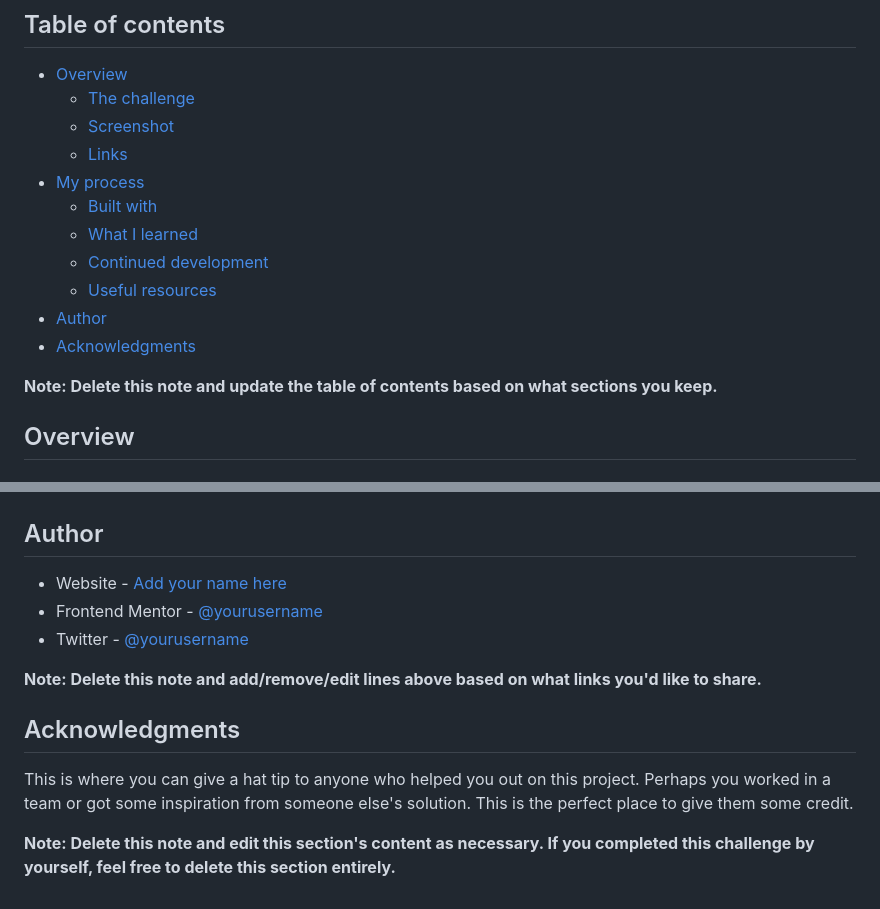
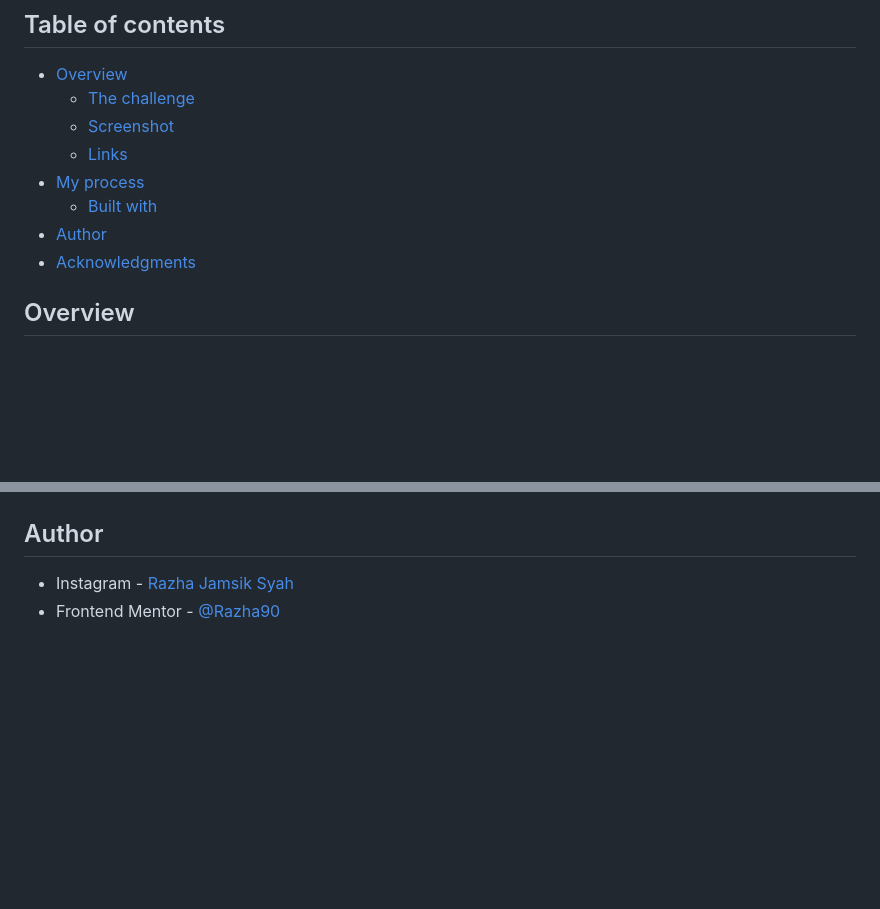
Before and after one commit to Razha90/notifications-page-main, a Markdown page: README.md, 2 parts joined by grey strips. Rendered like a GitHub page; blank space fills up the shorter version.

```diff
--- a/README.md
+++ b/README.md
@@ -10,13 +10,8 @@ This is a solution to the [Notifications page challenge on Frontend Mentor](http
   - [Links](#links)
 - [My process](#my-process)
   - [Built with](#built-with)
-  - [What I learned](#what-i-learned)
-  - [Continued development](#continued-development)
-  - [Useful resources](#useful-resources)
 - [Author](#author)
 - [Acknowledgments](#acknowledgments)
-
-**Note: Delete this note and update the table of contents based on what sections you keep.**
 
 ## Overview
 
@@ -100,14 +46,5 @@ Use this section to outline areas that you want to continue focusing on in futur
 
 ## Author
 
-- Website - [Add your name here](https://www.your-site.com)
-- Frontend Mentor - [@yourusername](https://www.frontendmentor.io/profile/yourusername)
-- Twitter - [@yourusername](https://www.twitter.com/yourusername)
-
-**Note: Delete this note and add/remove/edit lines above based on what links you'd like to share.**
-
-## Acknowledgments
-
-This is where you can give a hat tip to anyone who helped you out on this project. Perhaps you worked in a team or got some inspiration from someone else's solution. This is the perfect place to give them some credit.
-
-**Note: Delete this note and edit this section's content as necessary. If you completed this challenge by yourself, feel free to delete this section entirely.**
+- Instagram - [Razha Jamsik Syah](https://www.instagram.com/razhajs/)
+- Frontend Mentor - [@Razha90](https://www.frontendmentor.io/profile/Razha90)
```
Also changed, not shown: other parts of README.md (+4 -53 lines), screenshot.jpg (added), 3 other files.
